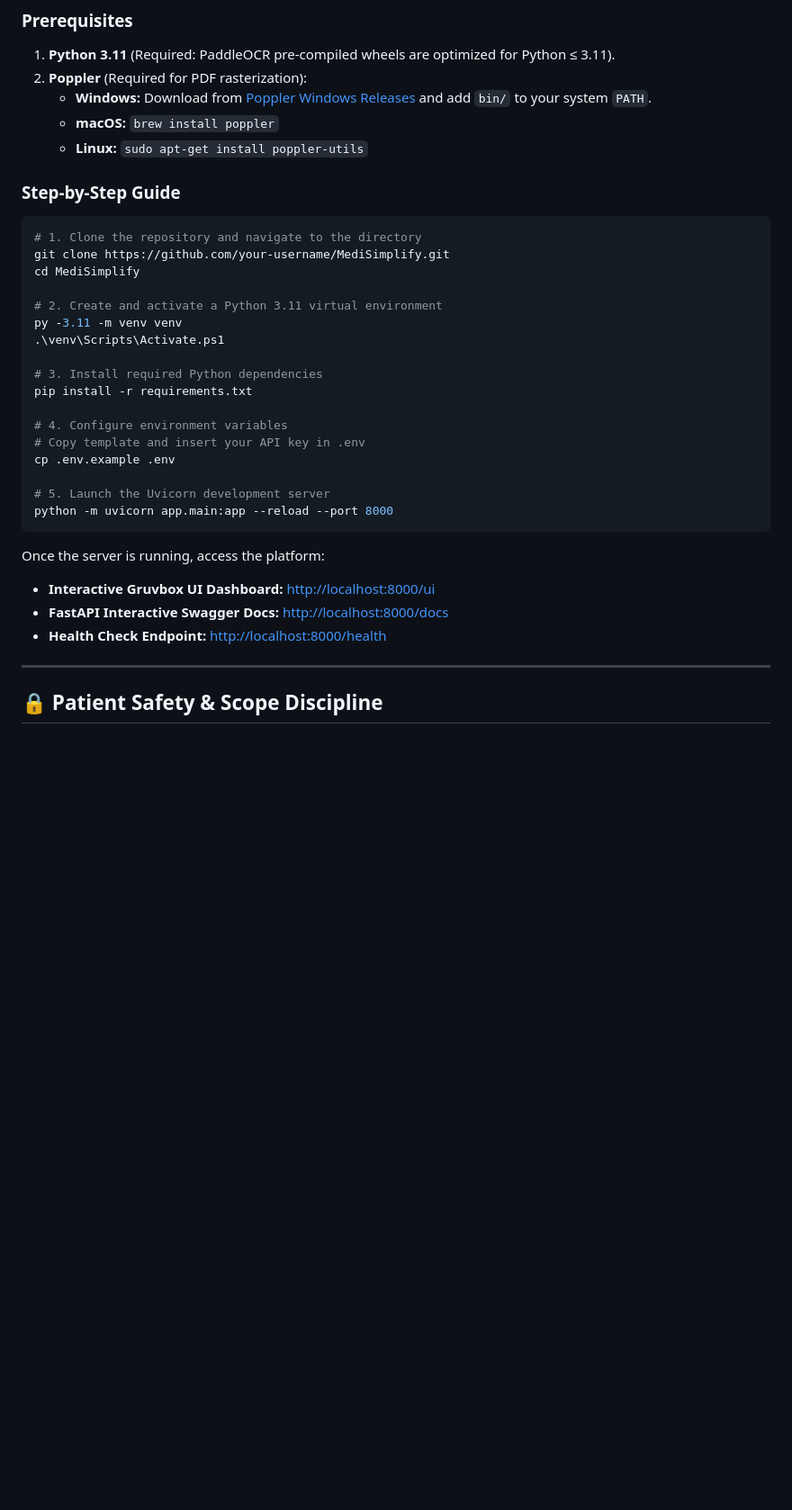
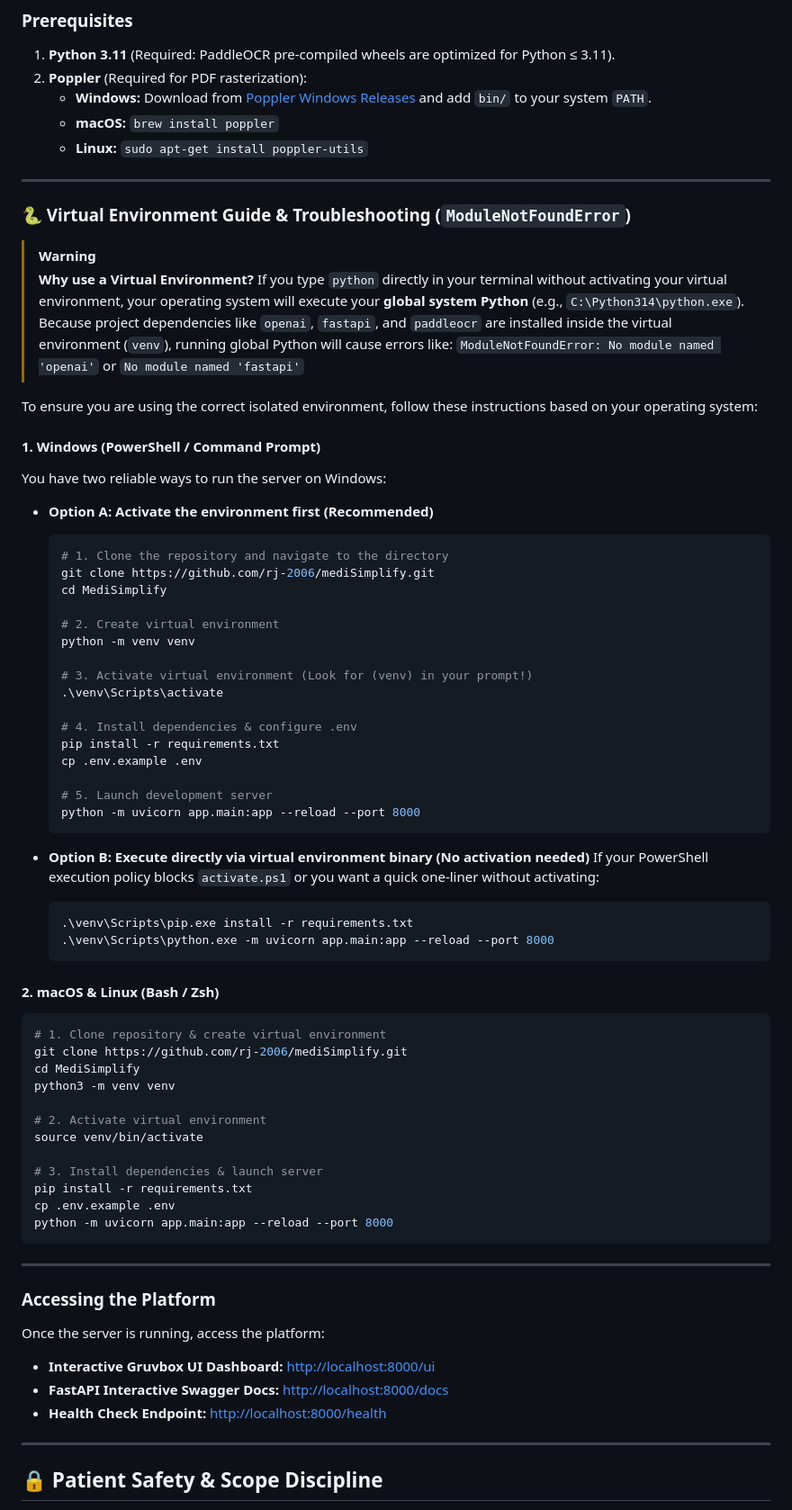
Before and after one commit to rj-2006/mediSimplify, a Markdown page: README.md, the part around the change. Shown at 90% size. Drawn GitHub-style; blank space fills up the shorter version.

Commit message:
docs: add comprehensive virtual environment setup and troubleshooting guide for Windows, macOS, and Linux

````diff
--- a/README.md
+++ b/README.md
@@ -184,32 +184,70 @@ Service health check endpoint for monitoring and uptime verification.
    - **macOS:** `brew install poppler`
    - **Linux:** `sudo apt-get install poppler-utils`
 
-### Step-by-Step Guide
+---
 
-```powershell
-# 1. Clone the repository and navigate to the directory
-git clone https://github.com/your-username/MediSimplify.git
+### 🐍 Virtual Environment Guide & Troubleshooting (`ModuleNotFoundError`)
+
+> [!WARNING]
+> **Why use a Virtual Environment?** If you type `python` directly in your terminal without activating your virtual environment, your operating system will execute your **global system Python** (e.g., `C:\Python314\python.exe`). Because project dependencies like `openai`, `fastapi`, and `paddleocr` are installed inside the virtual environment (`venv`), running global Python will cause errors like:
+> `ModuleNotFoundError: No module named 'openai'` or `No module named 'fastapi'`
+
+To ensure you are using the correct isolated environment, follow these instructions based on your operating system:
+
+#### 1. Windows (PowerShell / Command Prompt)
+You have two reliable ways to run the server on Windows:
+
+- **Option A: Activate the environment first (Recommended)**
+  ```powershell
+  # 1. Clone the repository and navigate to the directory
+  git clone https://github.com/rj-2006/mediSimplify.git
+  cd MediSimplify
+
+  # 2. Create virtual environment
+  python -m venv venv
+
+  # 3. Activate virtual environment (Look for (venv) in your prompt!)
+  .\venv\Scripts\activate
+
+  # 4. Install dependencies & configure .env
+  pip install -r requirements.txt
+  cp .env.example .env
+
+  # 5. Launch development server
+  python -m uvicorn app.main:app --reload --port 8000
+  ```
+
+- **Option B: Execute directly via virtual environment binary (No activation needed)**
+  If your PowerShell execution policy blocks `activate.ps1` or you want a quick one-liner without activating:
+  ```powershell
+  .\venv\Scripts\pip.exe install -r requirements.txt
+  .\venv\Scripts\python.exe -m uvicorn app.main:app --reload --port 8000
+  ```
+
+#### 2. macOS & Linux (Bash / Zsh)
+```bash
+# 1. Clone repository & create virtual environment
+git clone https://github.com/rj-2006/mediSimplify.git
 cd MediSimplify
+python3 -m venv venv
 
-# 2. Create and activate a Python 3.11 virtual environment
-py -3.11 -m venv venv
-.\venv\Scripts\Activate.ps1
+# 2. Activate virtual environment
+source venv/bin/activate
 
-# 3. Install required Python dependencies
+# 3. Install dependencies & launch server
 pip install -r requirements.txt
-
-# 4. Configure environment variables
-# Copy template and insert your API key in .env
 cp .env.example .env
-
-# 5. Launch the Uvicorn development server
 python -m uvicorn app.main:app --reload --port 8000
 ```
 
+---
+
+### Accessing the Platform
 Once the server is running, access the platform:
 - **Interactive Gruvbox UI Dashboard:** [http://localhost:8000/ui](http://localhost:8000/ui)
 - **FastAPI Interactive Swagger Docs:** [http://localhost:8000/docs](http://localhost:8000/docs)
 - **Health Check Endpoint:** [http://localhost:8000/health](http://localhost:8000/health)
+
 
 ---
 
````
